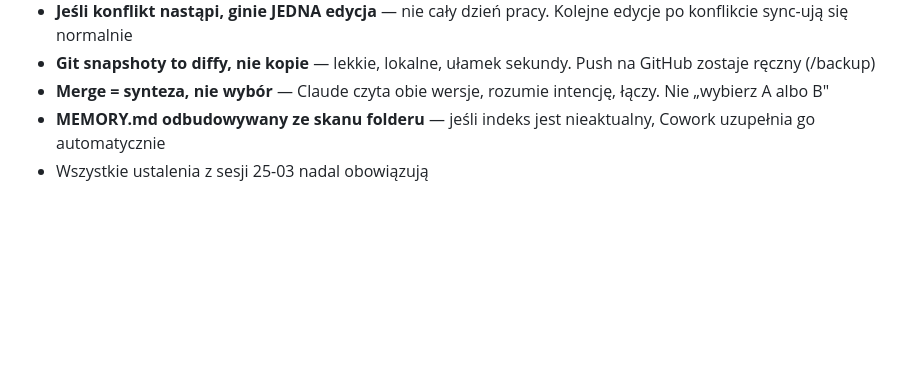
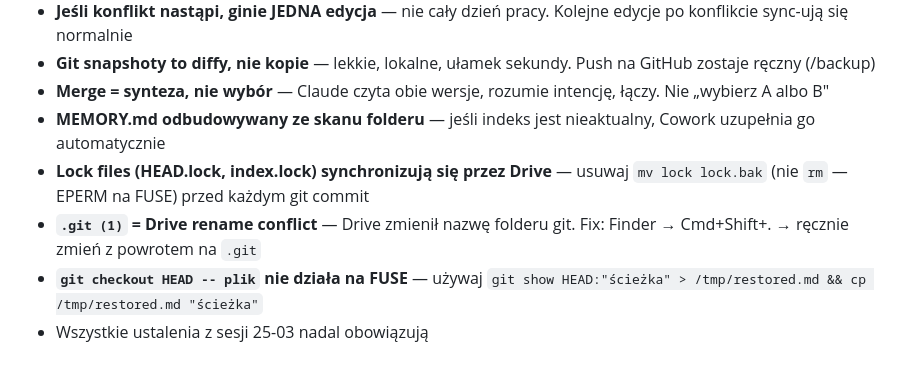
Before and after one commit to PionaStudioBot/piona-studio, a Markdown page: SESSION.md, the part around one of its changes. Rendered like a GitHub page; blank space fills up the shorter version.

```diff
--- a/SESSION.md
+++ b/SESSION.md
@@ -88,4 +98,7 @@ Warstwa 5 — BACKUP:       GitHub (na żądanie /backup lub piątkowy)
 - **Git snapshoty to diffy, nie kopie** — lekkie, lokalne, ułamek sekundy. Push na GitHub zostaje ręczny (/backup)
 - **Merge = synteza, nie wybór** — Claude czyta obie wersje, rozumie intencję, łączy. Nie „wybierz A albo B"
 - **MEMORY.md odbudowywany ze skanu folderu** — jeśli indeks jest nieaktualny, Cowork uzupełnia go automatycznie
+- **Lock files (HEAD.lock, index.lock) synchronizują się przez Drive** — usuwaj `mv lock lock.bak` (nie `rm` — EPERM na FUSE) przed każdym git commit
+- **`.git (1)` = Drive rename conflict** — Drive zmienił nazwę folderu git. Fix: Finder → Cmd+Shift+. → ręcznie zmień z powrotem na `.git`
+- **`git checkout HEAD -- plik` nie działa na FUSE** — używaj `git show HEAD:"ścieżka" > /tmp/restored.md && cp /tmp/restored.md "ścieżka"`
 - Wszystkie ustalenia z sesji 25-03 nadal obowiązują
```
Also changed, not shown: other parts of SESSION.md (+19 -9 lines), 09_Notatki_i_Brudnopisy/PLAN_TESTOW_SYNC.md (+13 -1 lines), CLAUDE.md (+6 -4 lines).
